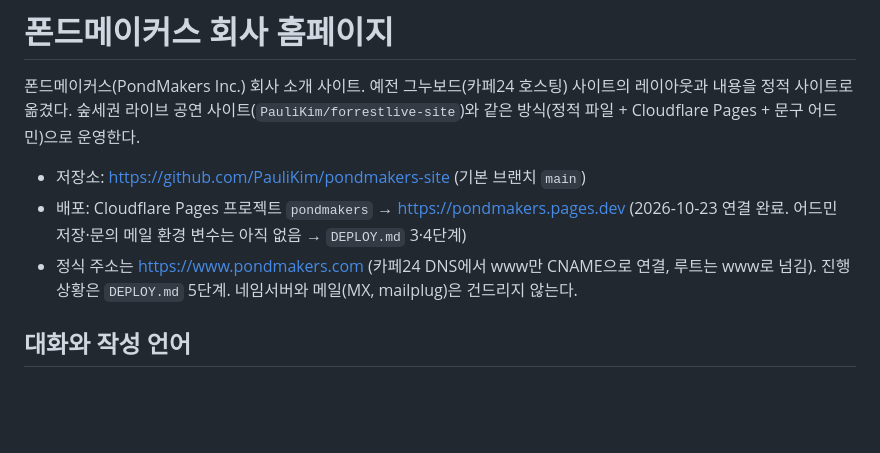
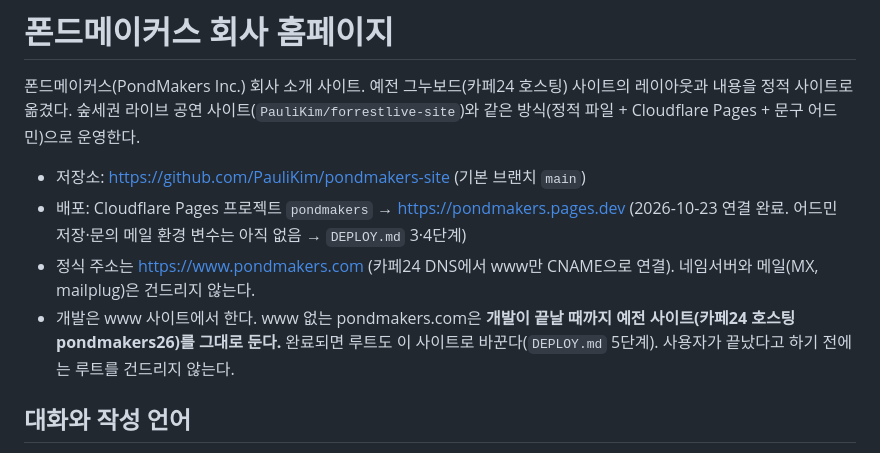
Before and after one commit to PauliKim/pondmakers-site, a Markdown page: CLAUDE.md, the part around the change. GitHub-like rendering; blank space fills up the shorter version.

Commit message:
개발 기간에는 www에서만 운영하고 루트는 완료 후 교체한다는 결정 기록
Co-Authored-By: Claude Opus 5.5 <noreply@anthropic.com>

```diff
--- a/CLAUDE.md
+++ b/CLAUDE.md
@@ -4,7 +4,8 @@
 숲세권 라이브 공연 사이트(`PauliKim/forrestlive-site`)와 같은 방식(정적 파일 + Cloudflare Pages + 문구 어드민)으로 운영한다.
 - 저장소: https://github.com/PauliKim/pondmakers-site (기본 브랜치 `main`)
 - 배포: Cloudflare Pages 프로젝트 `pondmakers` → https://pondmakers.pages.dev (2026-10-23 연결 완료. 어드민 저장·문의 메일 환경 변수는 아직 없음 → `DEPLOY.md` 3·4단계)
-- 정식 주소는 https://www.pondmakers.com (카페24 DNS에서 www만 CNAME으로 연결, 루트는 www로 넘김). 진행 상황은 `DEPLOY.md` 5단계. 네임서버와 메일(MX, mailplug)은 건드리지 않는다.
+- 정식 주소는 https://www.pondmakers.com (카페24 DNS에서 www만 CNAME으로 연결). 네임서버와 메일(MX, mailplug)은 건드리지 않는다.
+- 개발은 www 사이트에서 한다. www 없는 pondmakers.com은 **개발이 끝날 때까지 예전 사이트(카페24 호스팅 pondmakers26)를 그대로 둔다.** 완료되면 루트도 이 사이트로 바꾼다(`DEPLOY.md` 5단계). 사용자가 끝났다고 하기 전에는 루트를 건드리지 않는다.
 
 ## 대화와 작성 언어
 - 사용자와는 한국어로 대화한다.
```
